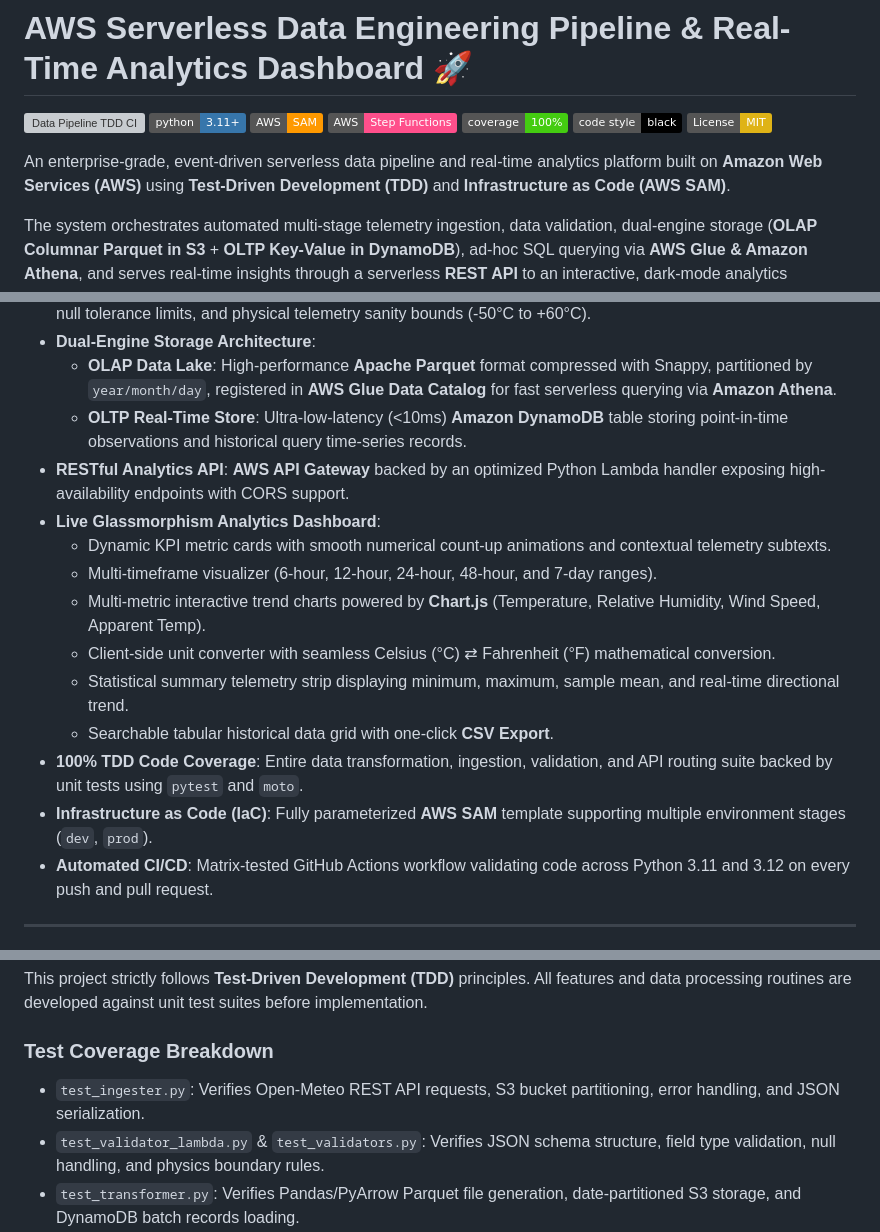
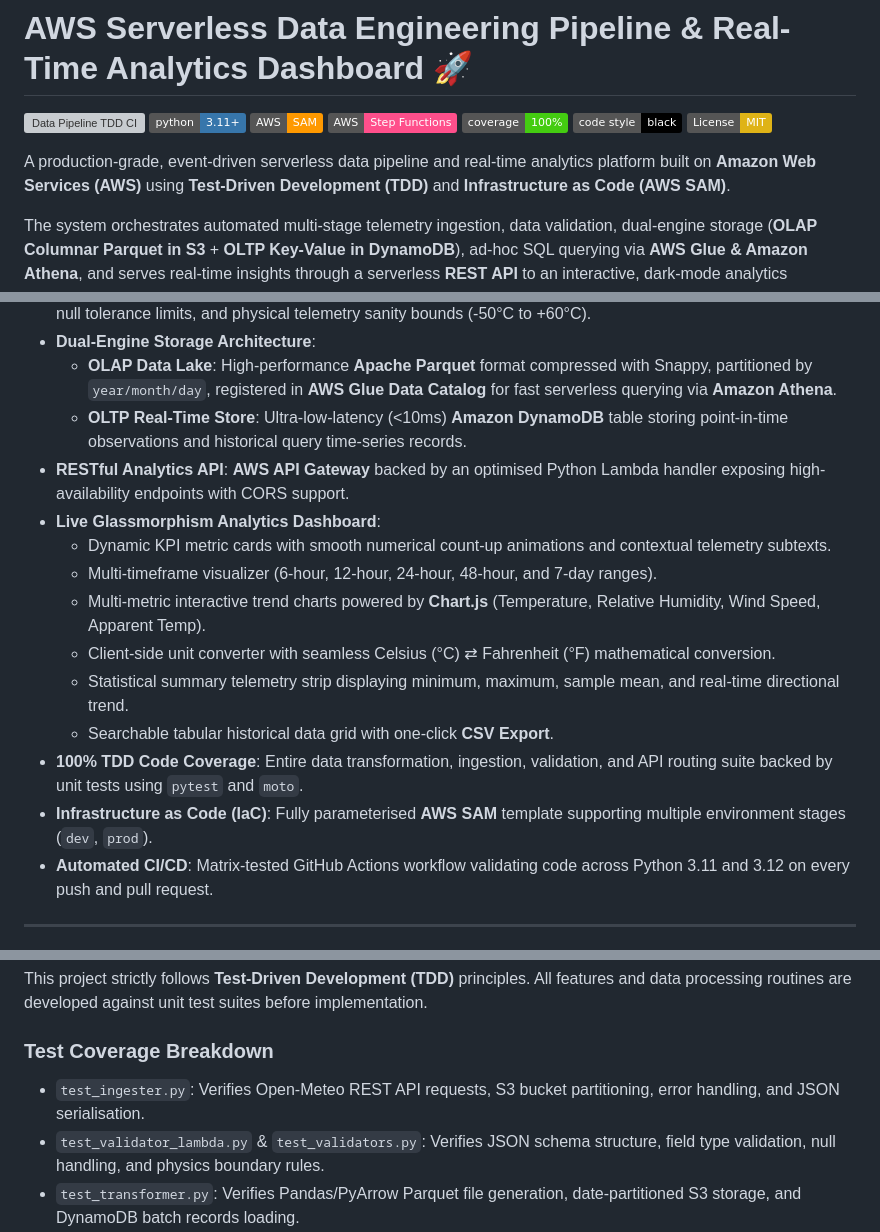
Before and after one commit to praiseOjay/aws-serverless-data-pipeline, a Markdown page: README.md, 3 parts joined by grey strips. GitHub-like rendering; badges without logos; grey boxes are pictures that could not be loaded.

Commit message:
Revise README for terminology and spelling corrections
Updated terminology from 'enterprise-grade' to 'production-grade' and corrected spelling of 'optimised' and 'parameterized' to 'optimized' and 'parameterised'.

```diff
--- a/README.md
+++ b/README.md
@@ -8,7 +8,7 @@
 [![Code Style: Black](https://img.shields.io/badge/code%20style-black-000000.svg)](https://github.com/psf/black)
 [![License: MIT](https://img.shields.io/badge/License-MIT-yellow.svg)](https://opensource.org/licenses/MIT)
 
-An enterprise-grade, event-driven serverless data pipeline and real-time analytics platform built on **Amazon Web Services (AWS)** using **Test-Driven Development (TDD)** and **Infrastructure as Code (AWS SAM)**.
+A production-grade, event-driven serverless data pipeline and real-time analytics platform built on **Amazon Web Services (AWS)** using **Test-Driven Development (TDD)** and **Infrastructure as Code (AWS SAM)**.
 
 The system orchestrates automated multi-stage telemetry ingestion, data validation, dual-engine storage (**OLAP Columnar Parquet in S3** + **OLTP Key-Value in DynamoDB**), ad-hoc SQL querying via **AWS Glue & Amazon Athena**, and serves real-time insights through a serverless **REST API** to an interactive, dark-mode analytics dashboard.
 
@@ -82,7 +82,7 @@ The system orchestrates automated multi-stage telemetry ingestion, data validati
 - **Dual-Engine Storage Architecture**:
   - **OLAP Data Lake**: High-performance **Apache Parquet** format compressed with Snappy, partitioned by `year/month/day`, registered in **AWS Glue Data Catalog** for fast serverless querying via **Amazon Athena**.
   - **OLTP Real-Time Store**: Ultra-low-latency (<10ms) **Amazon DynamoDB** table storing point-in-time observations and historical query time-series records.
-- **RESTful Analytics API**: **AWS API Gateway** backed by an optimized Python Lambda handler exposing high-availability endpoints with CORS support.
+- **RESTful Analytics API**: **AWS API Gateway** backed by an optimised Python Lambda handler exposing high-availability endpoints with CORS support.
 - **Live Glassmorphism Analytics Dashboard**:
   - Dynamic KPI metric cards with smooth numerical count-up animations and contextual telemetry subtexts.
   - Multi-timeframe visualizer (6-hour, 12-hour, 24-hour, 48-hour, and 7-day ranges).
@@ -91,7 +91,7 @@ The system orchestrates automated multi-stage telemetry ingestion, data validati
   - Statistical summary telemetry strip displaying minimum, maximum, sample mean, and real-time directional trend.
   - Searchable tabular historical data grid with one-click **CSV Export**.
 - **100% TDD Code Coverage**: Entire data transformation, ingestion, validation, and API routing suite backed by unit tests using `pytest` and `moto`.
-- **Infrastructure as Code (IaC)**: Fully parameterized **AWS SAM** template supporting multiple environment stages (`dev`, `prod`).
+- **Infrastructure as Code (IaC)**: Fully parameterised **AWS SAM** template supporting multiple environment stages (`dev`, `prod`).
 - **Automated CI/CD**: Matrix-tested GitHub Actions workflow validating code across Python 3.11 and 3.12 on every push and pull request.
 
 ---
@@ -300,7 +300,7 @@ ORDER BY year DESC, month DESC, day DESC;
 This project strictly follows **Test-Driven Development (TDD)** principles. All features and data processing routines are developed against unit test suites before implementation.
 
 ### Test Coverage Breakdown
-- `test_ingester.py`: Verifies Open-Meteo REST API requests, S3 bucket partitioning, error handling, and JSON serialization.
+- `test_ingester.py`: Verifies Open-Meteo REST API requests, S3 bucket partitioning, error handling, and JSON serialisation.
 - `test_validator_lambda.py` & `test_validators.py`: Verifies JSON schema structure, field type validation, null handling, and physics boundary rules.
 - `test_transformer.py`: Verifies Pandas/PyArrow Parquet file generation, date-partitioned S3 storage, and DynamoDB batch records loading.
 - `test_api_handler.py`: Verifies API Gateway event parsing, `/latest` and `/history` DynamoDB lookups, error codes, and CORS headers.
```
Also changed, not shown: other parts of README.md (+2 -2 lines).
